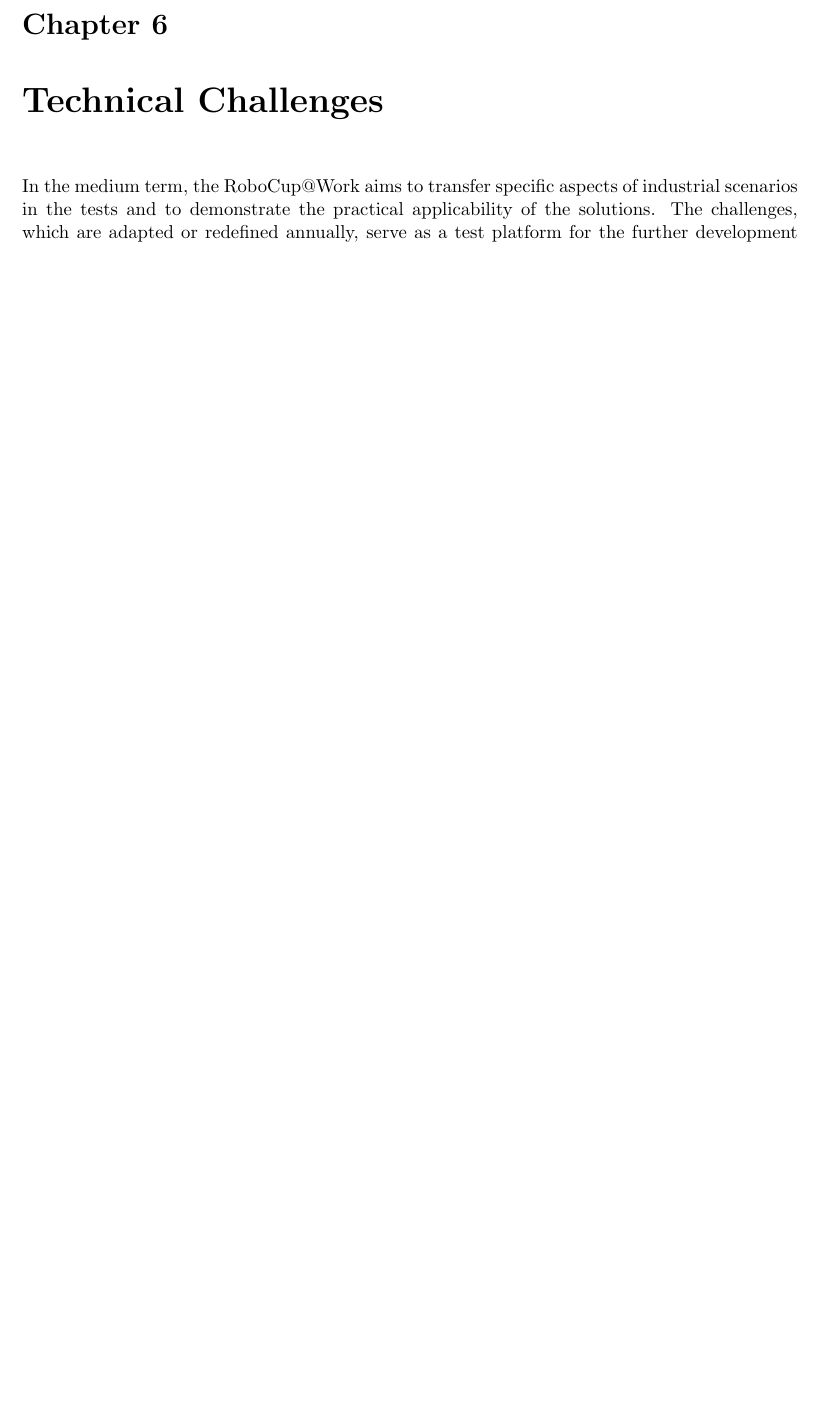
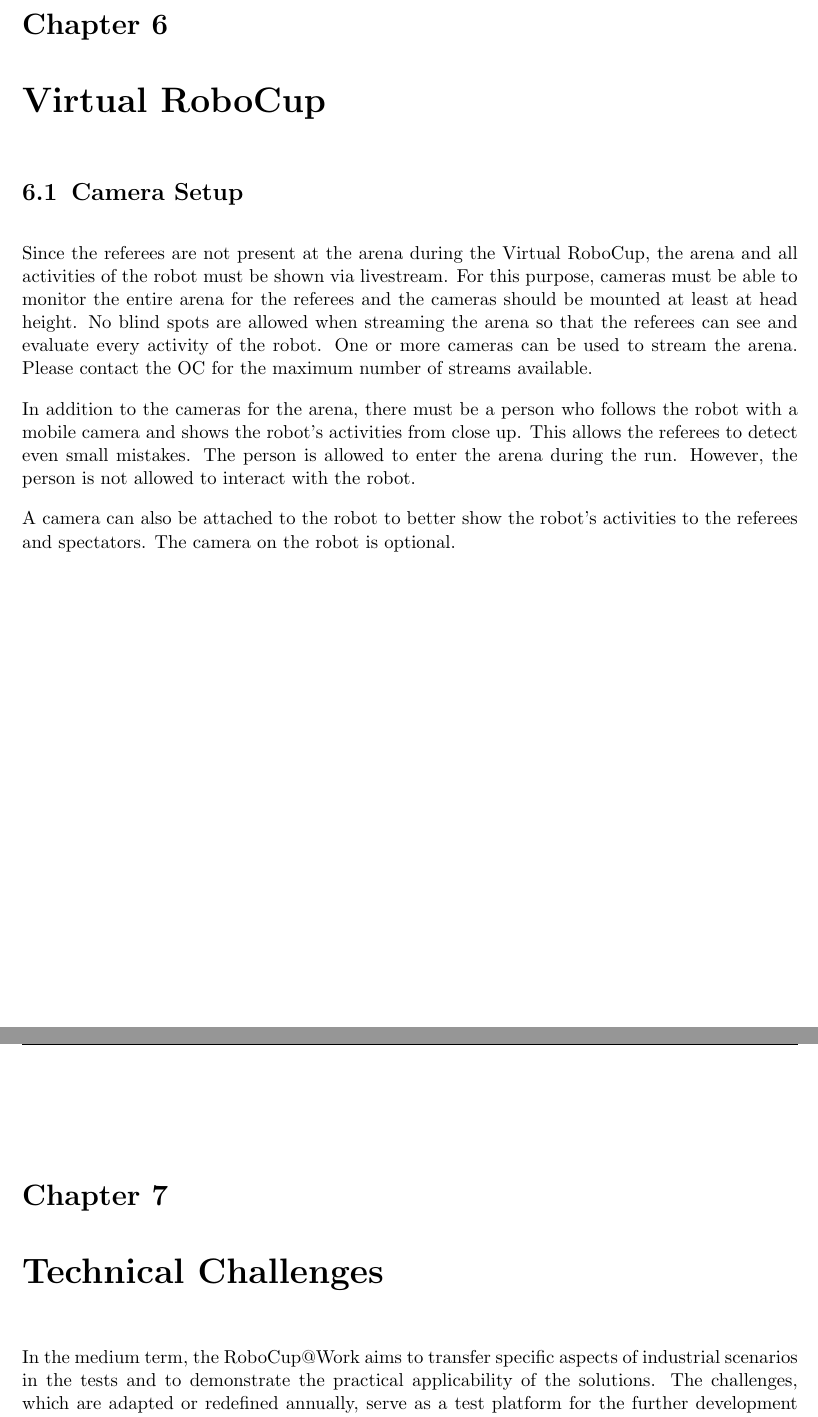
Before and after one commit to robocup-at-work/rulebook, a LaTeX book (Rulebook.tex): part of page 43 of 49 before the commit and two parts of pages 45 and 47 of 53 after it, the two joined at a grey line, cut so that both start at the same text, the shorter picture padded with empty space. Compiled offline with pdfLaTeX.

Commit message:
Added Virtual RoboCup chapter

```diff
--- a/Rulebook.tex
+++ b/Rulebook.tex
@@ -149,6 +149,8 @@
 \chapter{Scoring and Ranking}
 \input{./general_rules/Scoring_and_Ranking.tex}
 
+\chapter{Virtual RoboCup}
+\input{./general_rules/Virtual_RoboCup.tex}
 
 \chapter{Technical Challenges} \label{cha:TechnicalChallenges}
 \input{./technical_challenges/Technical_Challenges.tex}
```
